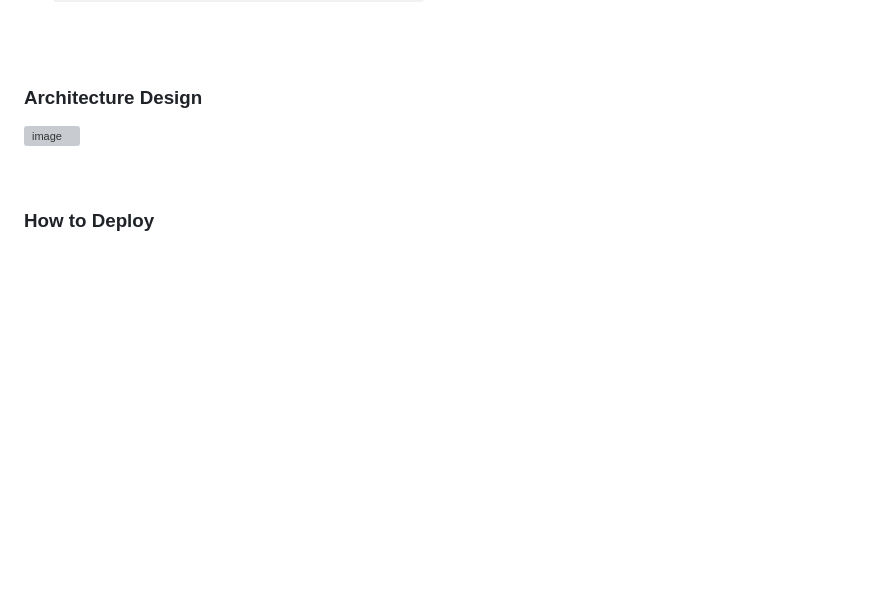
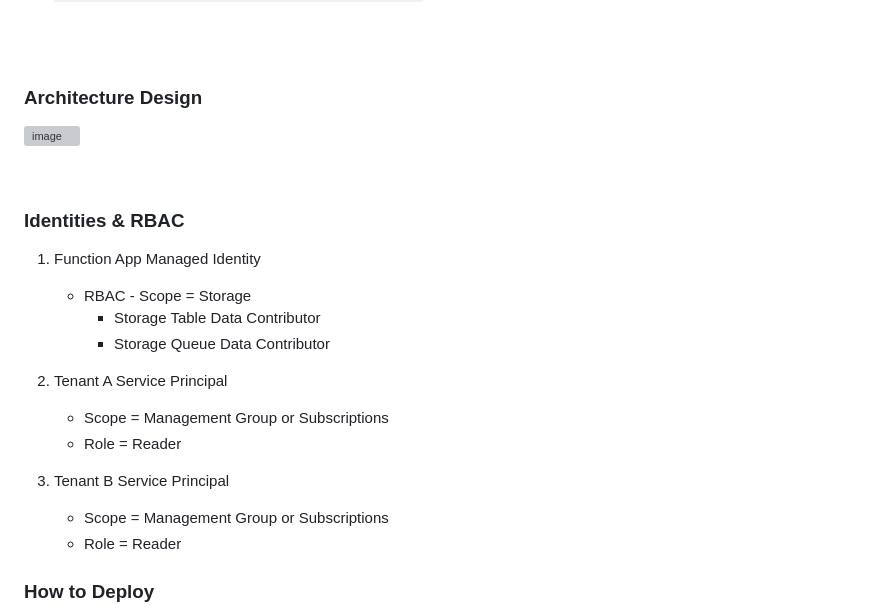
Before and after one commit to weixian-zhang/azure-servicehealth-integration, a Markdown page: README.md, the part around the change. GitHub-like rendering; blank space fills up the shorter version; grey boxes are pictures that could not be loaded.

```diff
--- a/README.md
+++ b/README.md
@@ -67,6 +67,21 @@
 
 <br />
 
+### Identities & RBAC
+
+1. Function App Managed Identity
+   - RBAC - Scope = Storage
+     -  Storage Table Data Contributor
+     -  Storage Queue Data Contributor
+
+2. Tenant A Service Principal
+   - Scope = Management Group or Subscriptions
+   - Role = Reader
+
+3. Tenant B Service Principal
+   - Scope = Management Group or Subscriptions
+   - Role = Reader
+
 ### How to Deploy
 * deploy Function App only:
   * change resource group and Function anme in this Python script
```
